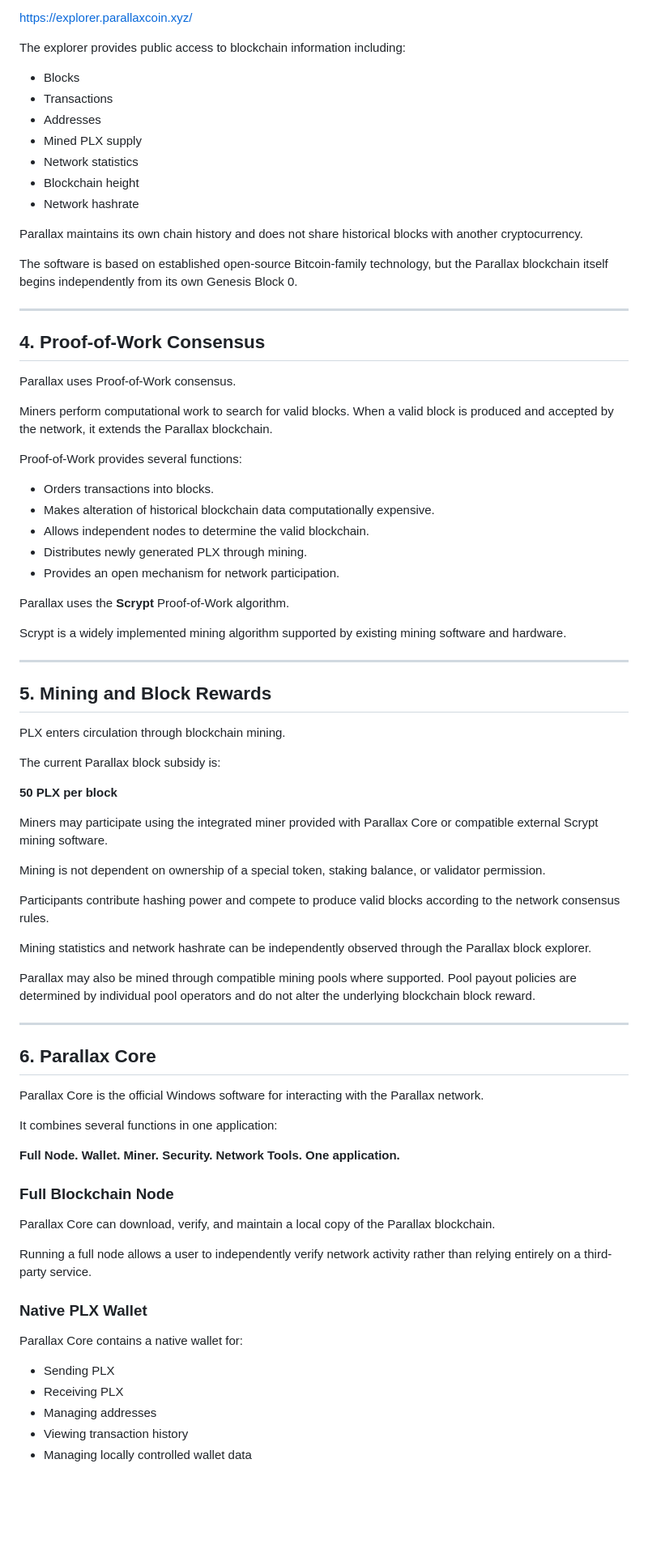
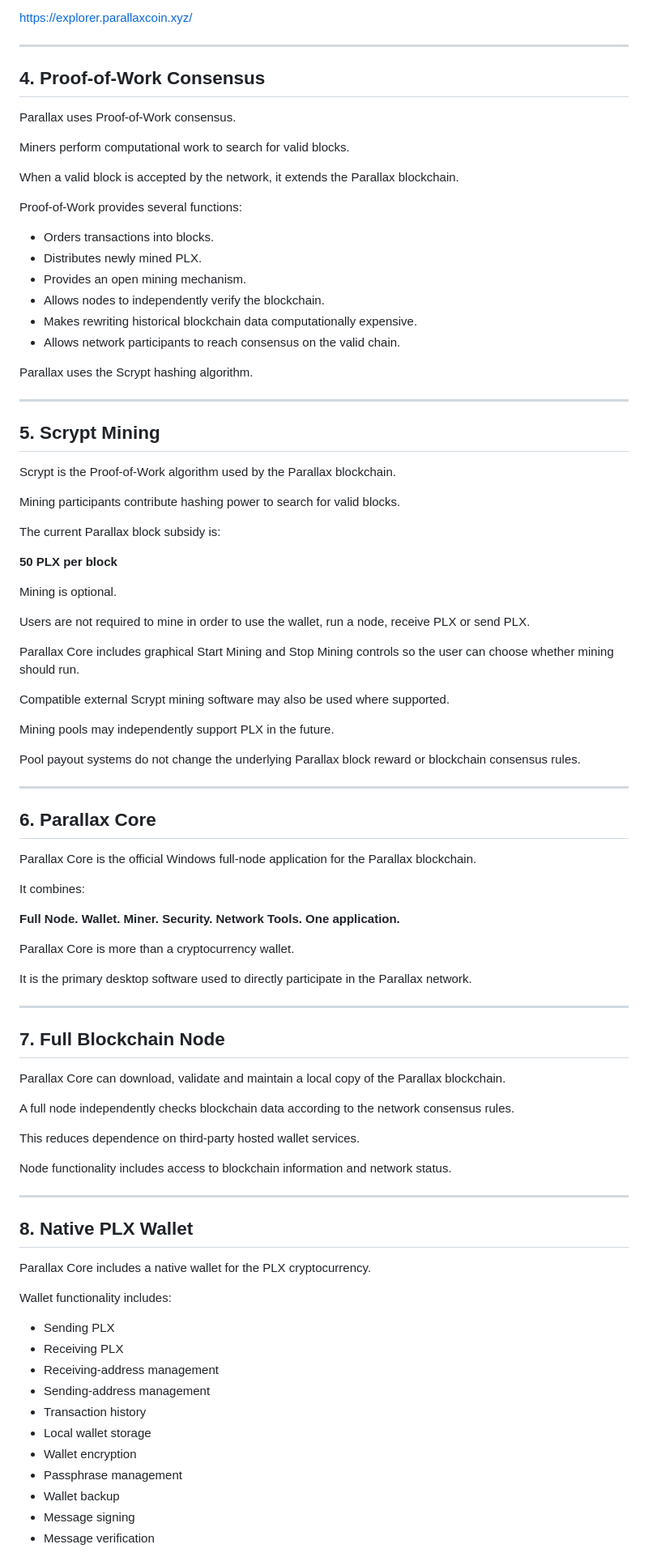
Before and after one commit to ParallaxCoreDevelopers/parallax_wallet_miner, a Markdown page: WHITEPAPER.md, the part around one of its changes. Shown at 81% size. GitHub-like rendering; blank space fills up the shorter version.

```diff
--- a/WHITEPAPER.md
+++ b/WHITEPAPER.md
@@ -63,19 +84,5 @@ The blockchain can be independently inspected through the public Parallax Explor
 
 https://explorer.parallaxcoin.xyz/
-
-The explorer provides public access to blockchain information including:
-
-- Blocks
-- Transactions
-- Addresses
-- Mined PLX supply
-- Network statistics
-- Blockchain height
-- Network hashrate
-
-Parallax maintains its own chain history and does not share historical blocks with another cryptocurrency.
-
-The software is based on established open-source Bitcoin-family technology, but the Parallax blockchain itself begins independently from its own Genesis Block 0.
 
 ---
 
@@ -83,63 +90,88 @@ The software is based on established open-source Bitcoin-family technology, but
 
 Parallax uses Proof-of-Work consensus.
 
-Miners perform computational work to search for valid blocks. When a valid block is produced and accepted by the network, it extends the Parallax blockchain.
+Miners perform computational work to search for valid blocks.
+
+When a valid block is accepted by the network, it extends the Parallax blockchain.
 
 Proof-of-Work provides several functions:
 
 - Orders transactions into blocks.
-- Makes alteration of historical blockchain data computationally expensive.
-- Allows independent nodes to determine the valid blockchain.
-- Distributes newly generated PLX through mining.
-- Provides an open mechanism for network participation.
+- Distributes newly mined PLX.
+- Provides an open mining mechanism.
+- Allows nodes to independently verify the blockchain.
+- Makes rewriting historical blockchain data computationally expensive.
+- Allows network participants to reach consensus on the valid chain.
 
-Parallax uses the **Scrypt** Proof-of-Work algorithm.
-
-Scrypt is a widely implemented mining algorithm supported by existing mining software and hardware.
+Parallax uses the Scrypt hashing algorithm.
 
 ---
 
-## 5. Mining and Block Rewards
+## 5. Scrypt Mining
 
-PLX enters circulation through blockchain mining.
+Scrypt is the Proof-of-Work algorithm used by the Parallax blockchain.
+
+Mining participants contribute hashing power to search for valid blocks.
 
 The current Parallax block subsidy is:
 
 **50 PLX per block**
 
-Miners may participate using the integrated miner provided with Parallax Core or compatible external Scrypt mining software.
+Mining is optional.
 
-Mining is not dependent on ownership of a special token, staking balance, or validator permission.
+Users are not required to mine in order to use the wallet, run a node, receive PLX or send PLX.
 
-Participants contribute hashing power and compete to produce valid blocks according to the network consensus rules.
+Parallax Core includes graphical Start Mining and Stop Mining controls so the user can choose whether mining should run.
 
-Mining statistics and network hashrate can be independently observed through the Parallax block explorer.
+Compatible external Scrypt mining software may also be used where supported.
 
-Parallax may also be mined through compatible mining pools where supported. Pool payout policies are determined by individual pool operators and do not alter the underlying blockchain block reward.
+Mining pools may independently support PLX in the future.
+
+Pool payout systems do not change the underlying Parallax block reward or blockchain consensus rules.
 
 ---
 
 ## 6. Parallax Core
 
-Parallax Core is the official Windows software for interacting with the Parallax network.
+Parallax Core is the official Windows full-node application for the Parallax blockchain.
 
-It combines several functions in one application:
+It combines:
 
 **Full Node. Wallet. Miner. Security. Network Tools. One application.**
 
-### Full Blockchain Node
+Parallax Core is more than a cryptocurrency wallet.
 
-Parallax Core can download, verify, and maintain a local copy of the Parallax blockchain.
+It is the primary desktop software used to directly participate in the Parallax network.
 
-Running a full node allows a user to independently verify network activity rather than relying entirely on a third-party service.
+---
 
-### Native PLX Wallet
+## 7. Full Blockchain Node
 
-Parallax Core contains a native wallet for:
+Parallax Core can download, validate and maintain a local copy of the Parallax blockchain.
+
+A full node independently checks blockchain data according to the network consensus rules.
+
+This reduces dependence on third-party hosted wallet services.
+
+Node functionality includes access to blockchain information and network status.
+
+---
+
+## 8. Native PLX Wallet
+
+Parallax Core includes a native wallet for the PLX cryptocurrency.
+
+Wallet functionality includes:
 
 - Sending PLX
 - Receiving PLX
-- Managing addresses
-- Viewing transaction history
-- Managing locally controlled wallet data
+- Receiving-address management
+- Sending-address management
+- Transaction history
+- Local wallet storage
+- Wallet encryption
+- Passphrase management
+- Wallet backup
+- Message signing
+- Message verification
 
```
Also changed, not shown: other parts of WHITEPAPER.md (+196 -149 lines).
